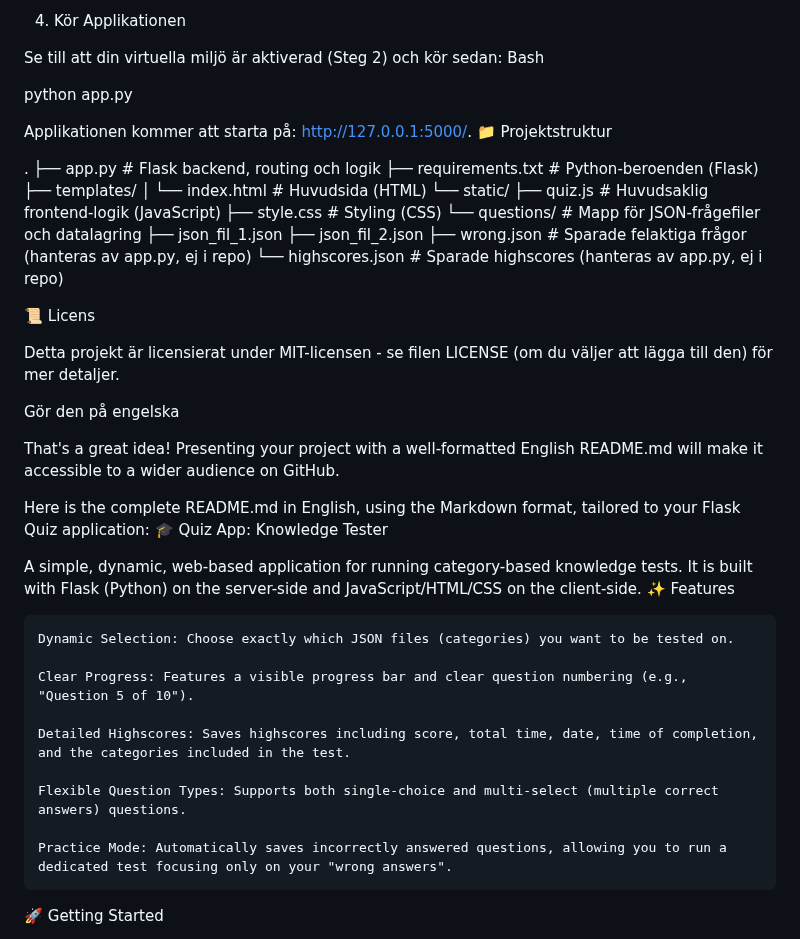
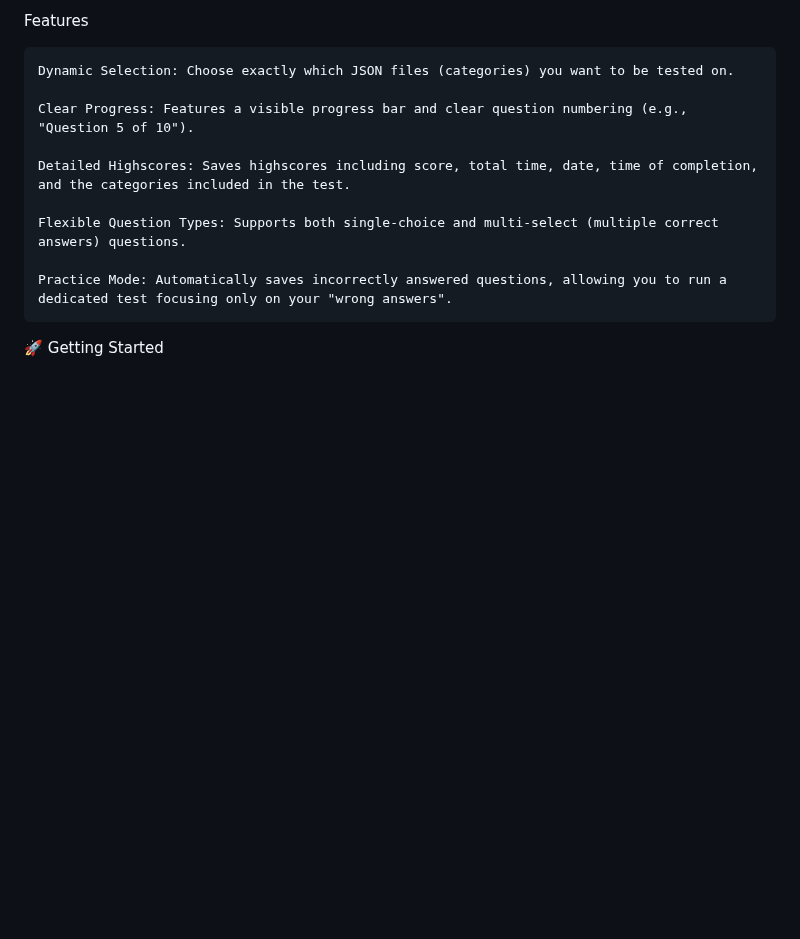
Before and after one commit to Z-eq/cisco-ccna-examtest, a Markdown page: README.md, the part around one of its changes. Rendered like a GitHub page; blank space fills up the shorter version.

```diff
--- a/README.md
+++ b/README.md
@@ -73,40 +7,4 @@ Appen läser frågor från mappen questions/.
-4. Kör Applikationen
-
-Se till att din virtuella miljö är aktiverad (Steg 2) och kör sedan:
-Bash
-
-python app.py
-
-Applikationen kommer att starta på: http://127.0.0.1:5000/.
-📁 Projektstruktur
-
-.
-├── app.py              # Flask backend, routing och logik
-├── requirements.txt    # Python-beroenden (Flask)
-├── templates/
-│   └── index.html      # Huvudsida (HTML)
-└── static/
-    ├── quiz.js         # Huvudsaklig frontend-logik (JavaScript)
-    ├── style.css       # Styling (CSS)
-    └── questions/      # Mapp för JSON-frågefiler och datalagring
-        ├── json_fil_1.json
-        ├── json_fil_2.json
-        ├── wrong.json      # Sparade felaktiga frågor (hanteras av app.py, ej i repo)
-        └── highscores.json # Sparade highscores (hanteras av app.py, ej i repo)
-
-📜 Licens
-
-Detta projekt är licensierat under MIT-licensen - se filen LICENSE (om du väljer att lägga till den) för mer detaljer.
-
-Gör den på engelska
-
-That's a great idea! Presenting your project with a well-formatted English README.md will make it accessible to a wider audience on GitHub.
-
-Here is the complete README.md in English, using the Markdown format, tailored to your Flask Quiz application:
-🎓 Quiz App: Knowledge Tester
-
-A simple, dynamic, web-based application for running category-based knowledge tests. It is built with Flask (Python) on the server-side and JavaScript/HTML/CSS on the client-side.
-✨ Features
+ Features
 
     Dynamic Selection: Choose exactly which JSON files (categories) you want to be tested on.
 
```
Also changed, not shown: other parts of README.md (+1 -67 lines).
